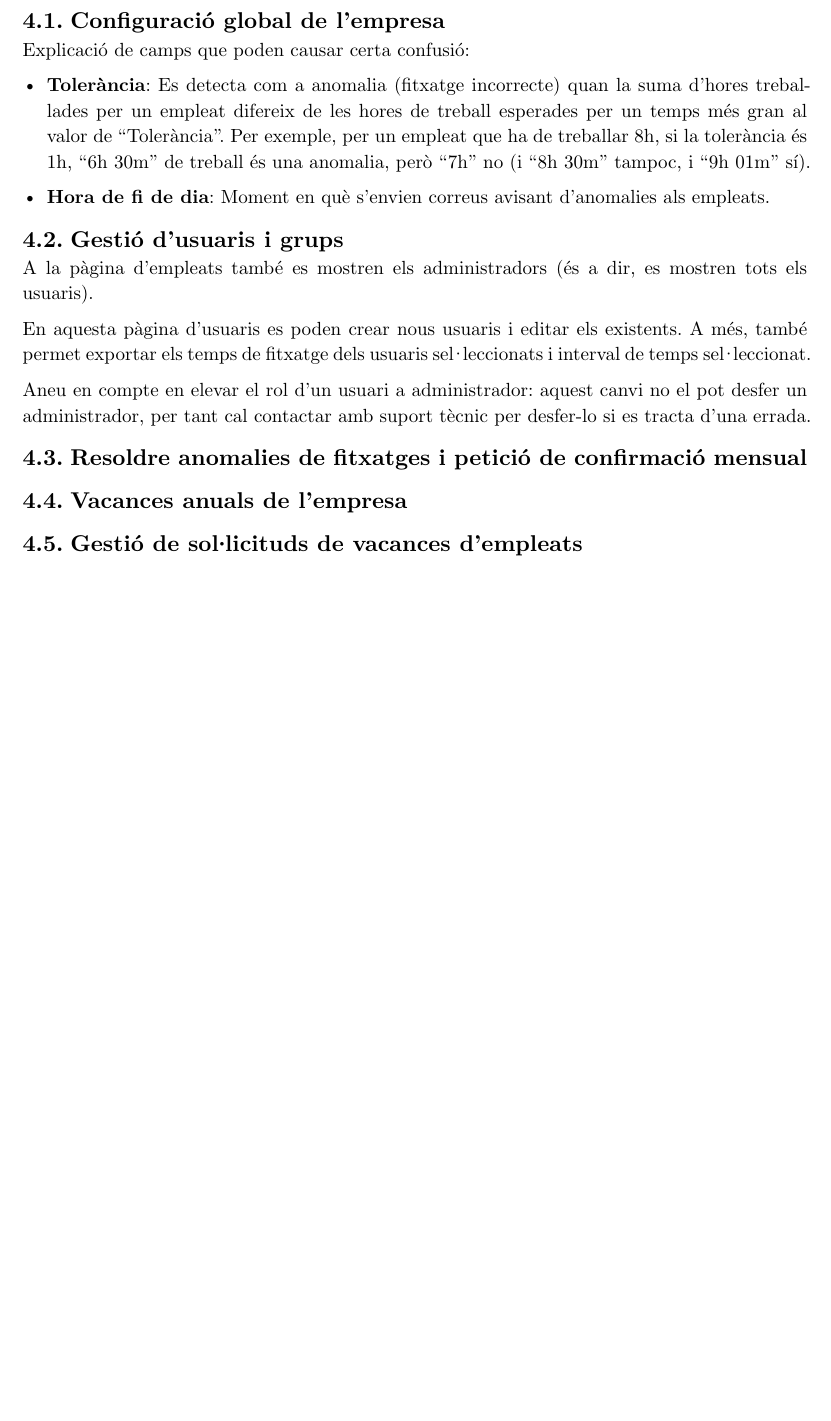
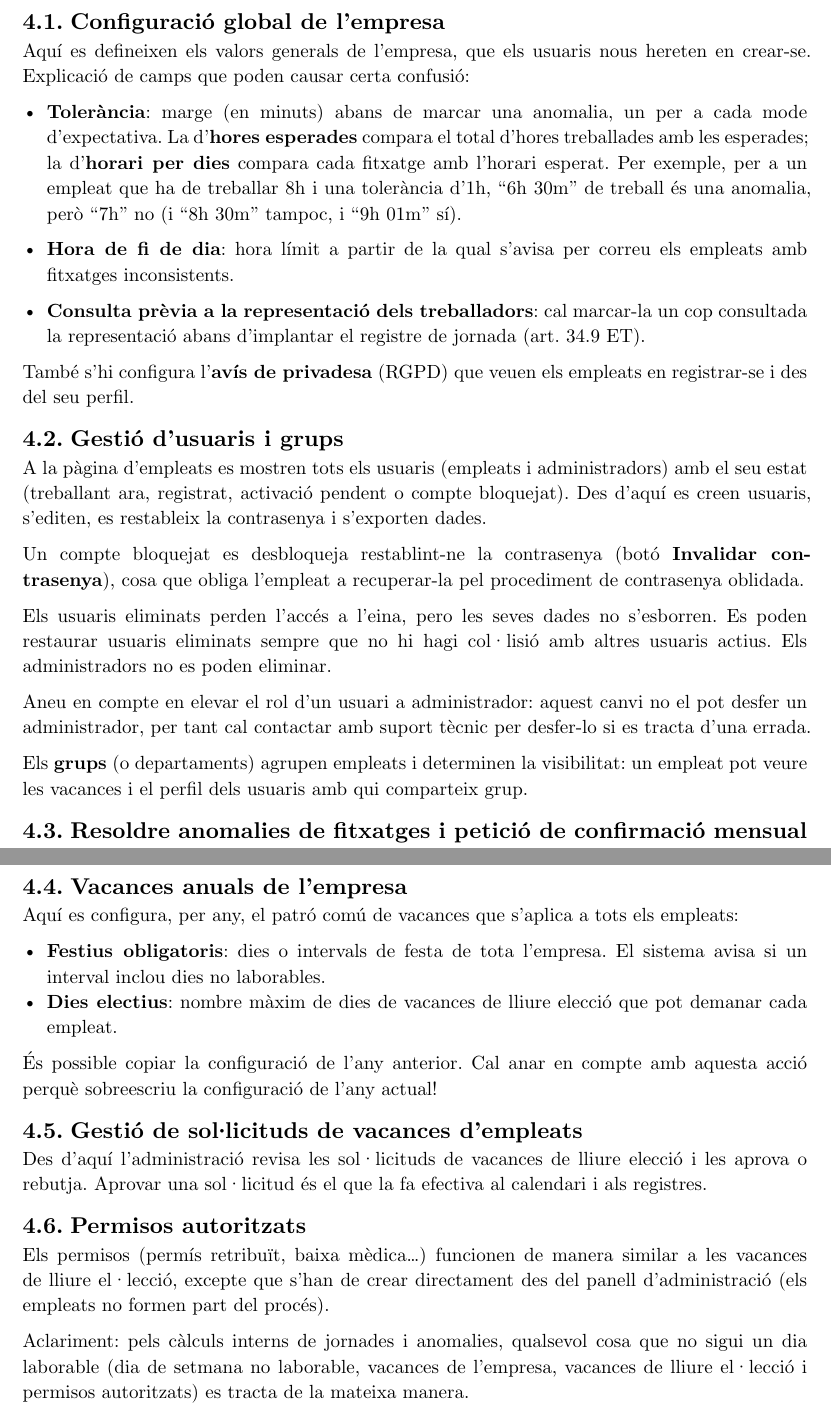
Before and after one commit to PauHPMCBR/TimeTrack, a Typst document (docs/guide.typ): part of page 7 of 7 before the commit and two parts of pages 8 and 9 of 10 after it, the two joined at a grey line, cut so that both start at the same text, the shorter picture padded with empty space. Compiled offline with Typst 0.15.

Commit message:
more guide updates

```diff
--- a/docs/guide.typ
+++ b/docs/guide.typ
@@ -94,11 +105,11 @@ Un cop confirmats, no es poden modificar (a no ser que un administrador invalidi
 
 Els administradors són responsables d'assignar els dies de vacances comuns de l'empresa (festius, vacances obligatòries) de cada any. A la pàgina de vacances es mostren tals dies com a "Festes de l'empresa".
 
-A la pàgina de vacances és on es creen les sol·licituds de vacances de lliure elecció. Primer cal assegurar-se que l'any sel·leccionat és el correcte. Es mostren els dies de lliure elecció disponibles, gastats i totals de l'any, i hi ha un formulari per demanar un interval nou de vacances. Un cop especificat l'interval, apareix un indicador del nombre de vacances de lliure el·lecció que "costa" la sol·licitud, tenint en compte festius i dies no laborables.
+A la pàgina de vacances és on es creen les sol·licituds de vacances de lliure elecció. Primer cal assegurar-se que l'any seleccionat és el correcte. Es mostren els dies de lliure elecció disponibles, gastats i totals de l'any, i hi ha un formulari per demanar un interval nou de vacances. Un cop especificat l'interval, apareix un indicador del nombre de vacances de lliure elecció que "costa" la sol·licitud, tenint en compte festius i dies no laborables.
 
 #img("pic/solicitud_vacances.png")
 
-L'estat de sol·licituds es pot veure al final de la pàgina, on també es poden cancel·lar les sol·licituds pendents. La negociació de vacances de lliure el·lecció s'ha de fer a través d'un medi extern a l'eina.
+L'estat de sol·licituds es pot veure al final de la pàgina, on també es poden cancel·lar les sol·licituds pendents. La negociació de vacances de lliure elecció s'ha de fer a través d'un medi extern a l'eina.
 
 == Calendari i grups
 
@@ -114,22 +125,30 @@ Es pot accedir a la pàgina de fitxers de l'empleat a través de la pàgina de p
 
 Un possible ús d'aquesta funció és compartir les nòmines mensuals.
 
-= Administrador
+#pagebreak()
+
+= Administració
 
 == Configuració global de l'empresa
 
-Explicació de camps que poden causar certa confusió:
+Aquí es defineixen els valors generals de l'empresa, que els usuaris nous hereten en crear-se. Explicació de camps que poden causar certa confusió:
 
-- *Tolerància*: Es detecta com a anomalia (fitxatge incorrecte) quan la suma d'hores treballades per un empleat difereix de les hores de treball esperades per un temps més gran al valor de "Tolerància". Per exemple, per un empleat que ha de treballar 8h, si la tolerància és 1h, "6h 30m" de treball és una anomalia, però "7h" no (i "8h 30m" tampoc, i "9h 01m" sí).
+- *Tolerància*: marge (en minuts) abans de marcar una anomalia, un per a cada mode d'expectativa. La d'*hores esperades* compara el total d'hores treballades amb les esperades; la d'*horari per dies* compara cada fitxatge amb l'horari esperat. Per exemple, per a un empleat que ha de treballar 8h i una tolerància d'1h, "6h 30m" de treball és una anomalia, però "7h" no (i "8h 30m" tampoc, i "9h 01m" sí).
 
-- *Hora de fi de dia*: Moment en què s'envien correus avisant d'anomalies als empleats.
+- *Hora de fi de dia*: hora límit a partir de la qual s'avisa per correu els empleats amb fitxatges inconsistents.
+
+- *Consulta prèvia a la representació dels treballadors*: cal marcar-la un cop consultada la representació abans d'implantar el registre de jornada (art. 34.9 ET).
+
+També s'hi configura l'*avís de privadesa* (RGPD) que veuen els empleats en registrar-se i des del seu perfil.
 
 == Gestió d'usuaris i grups
 
-A la pàgina d'empleats també es mostren els administradors (és a dir, es mostren tots els usuaris).
+A la pàgina d'empleats es mostren tots els usuaris (empleats i administradors) amb el seu estat (treballant ara, registrat, activació pendent o compte bloquejat). Des d'aquí es creen usuaris, s'editen, es restableix la contrasenya i s'exporten dades.
 
-En aquesta pàgina d'usuaris es poden crear nous usuaris i editar els existents. // TODO delete
-A més, també permet exportar els temps de fitxatge dels usuaris sel·leccionats i interval de temps sel·leccionat. // TODO invalidar contrassenya desbloqueja usuari?
+Un compte bloquejat es desbloqueja restablint-ne la contrasenya (botó *Invalidar contrasenya*), cosa que obliga l'empleat a recuperar-la pel procediment de contrasenya oblidada.
+
+Els usuaris eliminats perden l'accés a l'eina, pero les seves dades no s'esborren. Es poden restaurar usuaris eliminats sempre que no hi hagi col·lisió amb altres usuaris actius. Els administradors no es poden eliminar.
 
 Aneu en compte en elevar el rol d'un usuari a administrador: aquest canvi no el pot desfer un administrador, per tant cal contactar amb suport tècnic per desfer-lo si es tracta d'una errada.
 
+Els *grups* (o departaments) agrupen empleats i determinen la visibilitat: un empleat pot veure les vacances i el perfil dels usuaris amb qui comparteix grup.
@@ -137,5 +168,25 @@ Aneu en compte en elevar el rol d'un usuari a administrador: aquest canvi no el
 
 == Vacances anuals de l'empresa
 
+Aquí es configura, per any, el patró comú de vacances que s'aplica a tots els empleats:
+
+- *Festius obligatoris*: dies o intervals de festa de tota l'empresa. El sistema avisa si un interval inclou dies no laborables.
+- *Dies electius*: nombre màxim de dies de vacances de lliure elecció que pot demanar cada empleat.
+
+És possible copiar la configuració de l'any anterior. Cal anar en compte amb aquesta acció perquè sobreescriu la configuració de l'any actual!
+
 == Gestió de sol·licituds de vacances d'empleats
 
+Des d'aquí l'administració revisa les sol·licituds de vacances de lliure elecció i les aprova o rebutja. Aprovar una sol·licitud és el que la fa efectiva al calendari i als registres.
+
+== Permisos autoritzats
+
+Els permisos (permís retribuït, baixa mèdica...) funcionen de manera similar a les vacances de lliure el·lecció, excepte que s'han de crear directament des del panell d'administració (els empleats no formen part del procés).
+
+Aclariment: pels càlculs interns de jornades i anomalies, qualsevol cosa que no sigui un dia laborable (dia de setmana no laborable, vacances de l'empresa, vacances de lliure el·lecció i permisos autoritzats) es tracta de la mateixa manera.
+
+== Fitxers compartits
+
+L'administració pot penjar fitxers (per exemple, nòmines) per a cada empleat; només el propi empleat i l'administració els poden veure. Editar-ne el nom o la descripció actualitza la data del fitxer.
+
+== Registre d'activitat
```
Also changed, not shown: docs/guide.typ (49 more changed lines).
